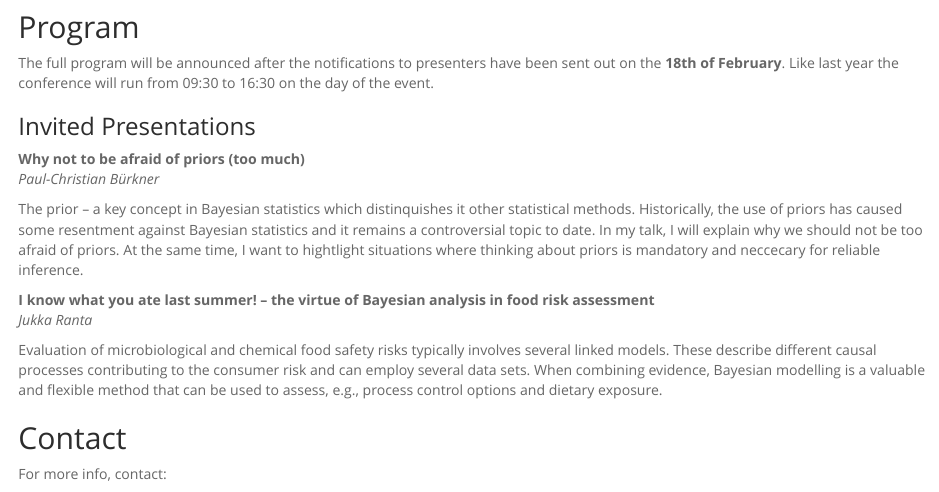
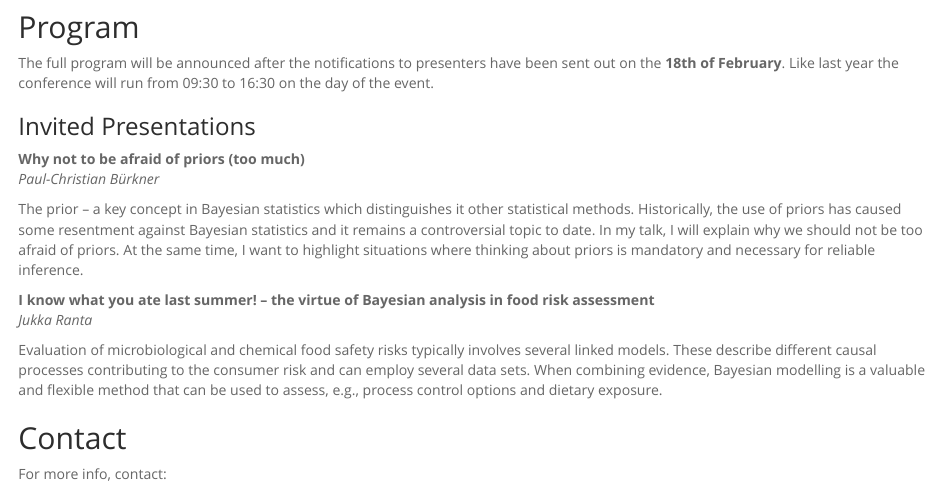
Before and after one commit to bayesat/bayesat.github.io, an R Markdown document (lund2018/bayes_at_lund_2018.Rmd): the page in a window 1100 px wide, from 1780 px down. Rendered offline with R 4.5, knitr and Pandoc, with nearby package versions.

Commit message:
spelling

```diff
--- a/lund2018/bayes_at_lund_2018.Rmd
+++ b/lund2018/bayes_at_lund_2018.Rmd
@@ -76,7 +76,7 @@ The full program will be announced after the notifications to presenters have be
 **Why not to be afraid of priors (too much)** <br>
 *Paul-Christian Bürkner*
 
-The prior – a key concept in Bayesian statistics which distinquishes it other statistical methods. Historically, the use of priors has caused some resentment against Bayesian statistics and it remains a controversial topic to date. In my talk, I will explain why we should not be too afraid of priors. At the same time, I want to hightlight situations where thinking about priors is mandatory and neccecary for reliable inference.
+The prior – a key concept in Bayesian statistics which distinguishes it other statistical methods. Historically, the use of priors has caused some resentment against Bayesian statistics and it remains a controversial topic to date. In my talk, I will explain why we should not be too afraid of priors. At the same time, I want to highlight situations where thinking about priors is mandatory and necessary for reliable inference.
 
 **I know what you ate last summer! – the virtue of Bayesian analysis in food risk assessment** <br>
 *Jukka Ranta*
```
